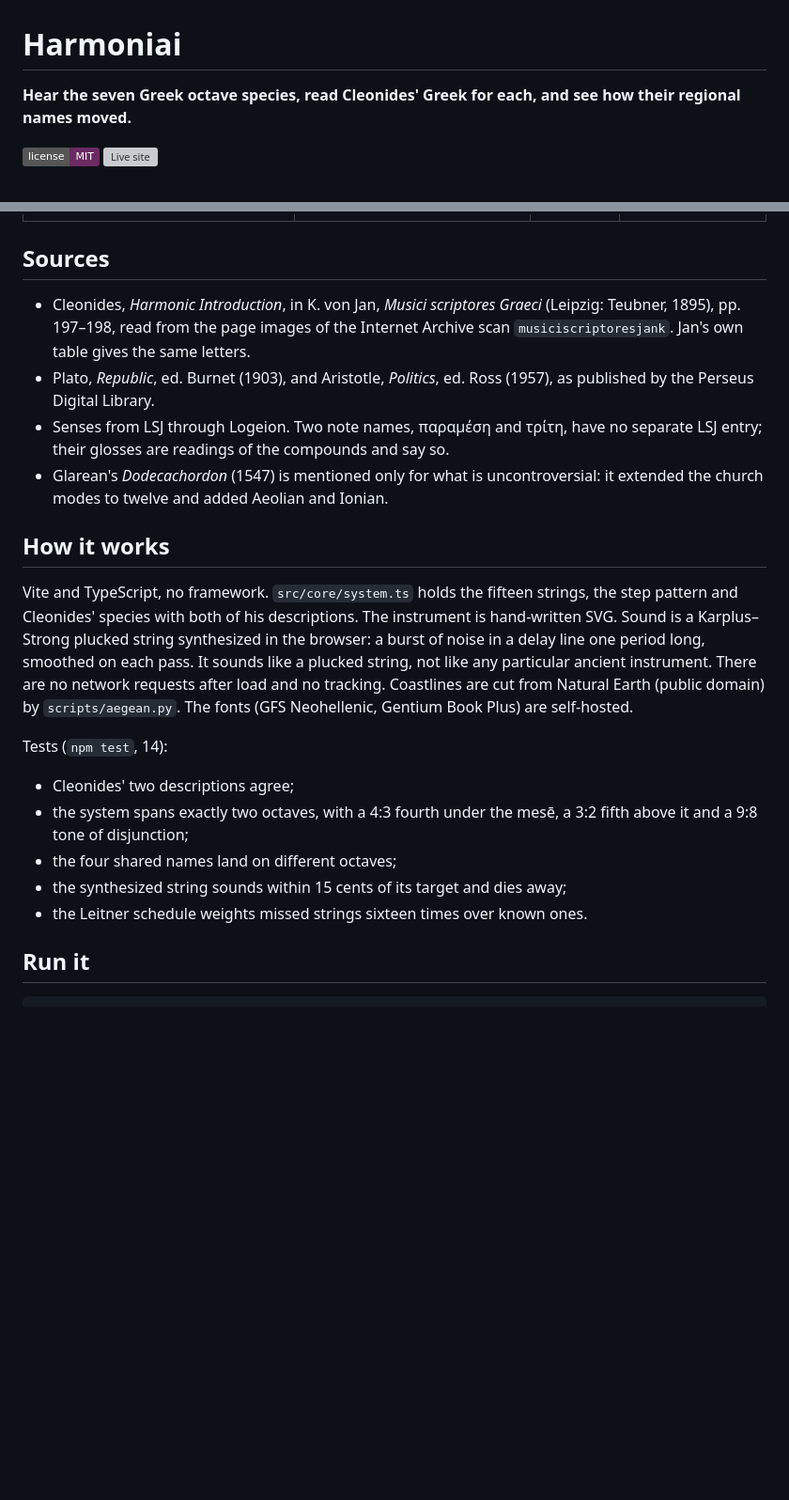
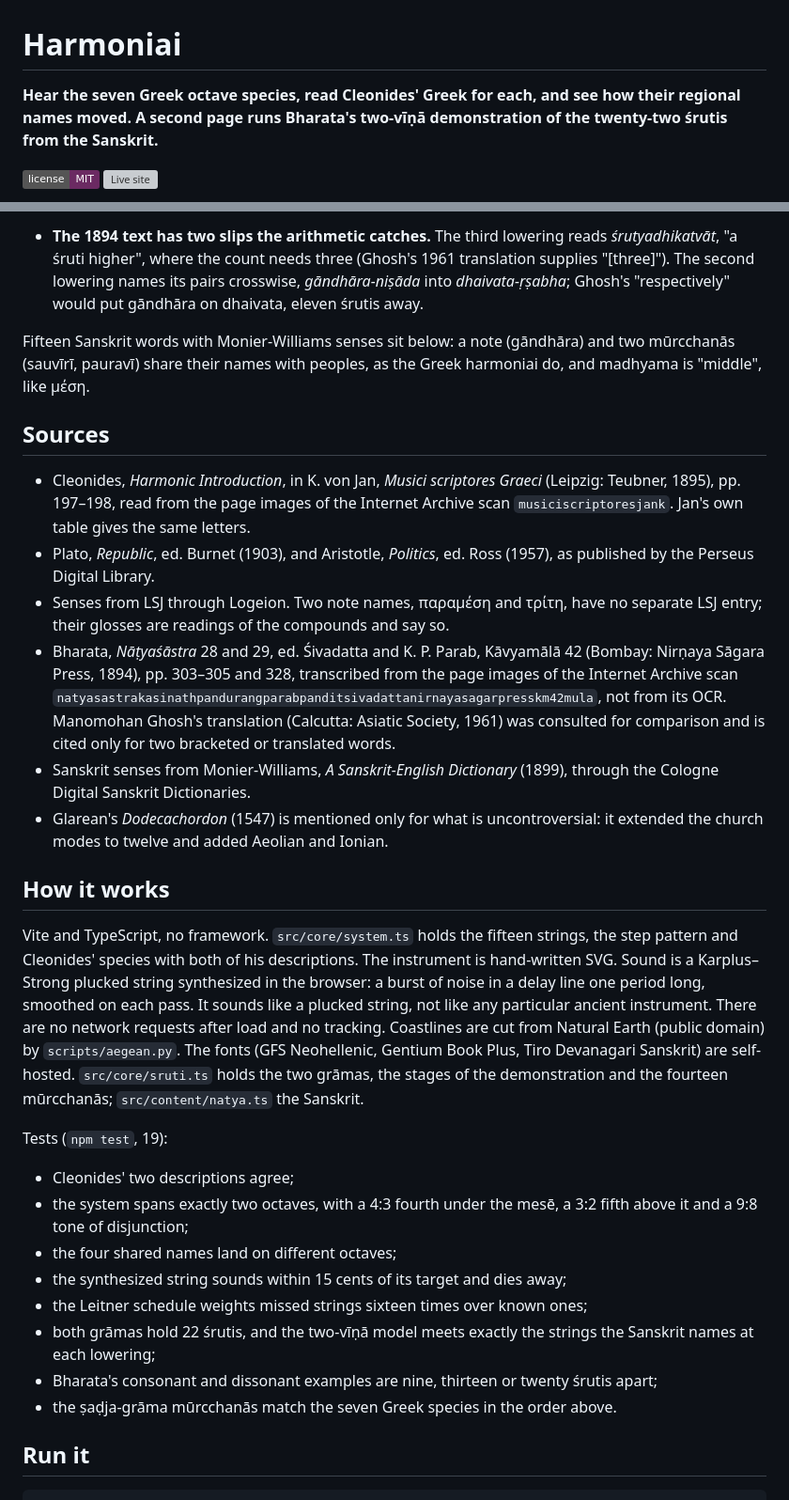
Before and after one commit to antonsoo/harmoniai, a Markdown page: README.md, 2 parts joined by grey strips. Shown at 94% size. Drawn GitHub-style; badges without logos; blank space fills up the shorter version; grey boxes are pictures that could not be loaded.

```diff
--- a/README.md
+++ b/README.md
@@ -1,6 +1,6 @@
 # Harmoniai
 
-**Hear the seven Greek octave species, read Cleonides' Greek for each, and see how their regional names moved.**
+**Hear the seven Greek octave species, read Cleonides' Greek for each, and see how their regional names moved. A second page runs Bharata's two-vīṇā demonstration of the twenty-two śrutis from the Sanskrit.**
 
 [![License: MIT](https://img.shields.io/badge/license-MIT-6b2a62)](LICENSE)
 [![Live site](https://img.shields.io/badge/live-antonsoo.github.io%2Fharmoniai-8a6418)](https://antonsoo.github.io/harmoniai/)
@@ -72,3 +106,13 @@ of them now carry a different octave's name.
+- **The 1894 text has two slips the arithmetic catches.** The third lowering reads
+  *śrutyadhikatvāt*, "a śruti higher", where the count needs three (Ghosh's 1961
+  translation supplies "[three]"). The second lowering names its pairs crosswise,
+  *gāndhāra-niṣāda* into *dhaivata-ṛṣabha*; Ghosh's "respectively" would put gāndhāra on
+  dhaivata, eleven śrutis away.
+
+Fifteen Sanskrit words with Monier-Williams senses sit below: a note (gāndhāra) and two
+mūrcchanās (sauvīrī, pauravī) share their names with peoples, as the Greek harmoniai do, and
+madhyama is "middle", like μέση.
+
 ## Sources
 
 - Cleonides, *Harmonic Introduction*, in K. von Jan, *Musici scriptores Graeci*
@@ -78,6 +122,14 @@ of them now carry a different octave's name.
   published by the Perseus Digital Library.
 - Senses from LSJ through Logeion. Two note names, παραμέση and τρίτη, have no separate
   LSJ entry; their glosses are readings of the compounds and say so.
+- Bharata, *Nāṭyaśāstra* 28 and 29, ed. Śivadatta and K. P. Parab, Kāvyamālā 42
+  (Bombay: Nirṇaya Sāgara Press, 1894), pp. 303–305 and 328, transcribed from the page
+  images of the Internet Archive scan
+  `natyasastrakasinathpandurangparabpanditsivadattanirnayasagarpresskm42mula`, not from
+  its OCR. Manomohan Ghosh's translation (Calcutta: Asiatic Society, 1961) was consulted
+  for comparison and is cited only for two bracketed or translated words.
+- Sanskrit senses from Monier-Williams, *A Sanskrit-English Dictionary* (1899), through
+  the Cologne Digital Sanskrit Dictionaries.
 - Glarean's *Dodecachordon* (1547) is mentioned only for what is uncontroversial: it
   extended the church modes to twelve and added Aeolian and Ionian.
 
@@ -89,17 +141,22 @@ hand-written SVG. Sound is a Karplus–Strong plucked string synthesized in the
 a burst of noise in a delay line one period long, smoothed on each pass. It sounds like a
 plucked string, not like any particular ancient instrument. There are no network requests
 after load and no tracking. Coastlines are cut from Natural Earth (public domain) by
-`scripts/aegean.py`. The fonts (GFS Neohellenic, Gentium Book Plus) are
-self-hosted.
+`scripts/aegean.py`. The fonts (GFS Neohellenic, Gentium Book Plus, Tiro Devanagari
+Sanskrit) are self-hosted. `src/core/sruti.ts` holds the two grāmas, the stages of the
+demonstration and the fourteen mūrcchanās; `src/content/natya.ts` the Sanskrit.
 
-Tests (`npm test`, 14):
+Tests (`npm test`, 19):
 
 - Cleonides' two descriptions agree;
 - the system spans exactly two octaves, with a 4:3 fourth under the mesē, a 3:2 fifth
   above it and a 9:8 tone of disjunction;
 - the four shared names land on different octaves;
 - the synthesized string sounds within 15 cents of its target and dies away;
-- the Leitner schedule weights missed strings sixteen times over known ones.
+- the Leitner schedule weights missed strings sixteen times over known ones;
+- both grāmas hold 22 śrutis, and the two-vīṇā model meets exactly the strings the
+  Sanskrit names at each lowering;
+- Bharata's consonant and dissonant examples are nine, thirteen or twenty śrutis apart;
+- the ṣaḍja-grāma mūrcchanās match the seven Greek species in the order above.
 
 ## Run it
 
```
Also changed, not shown: other parts of README.md (+42 -2 lines), CHANGELOG.md (+7 -0 lines), THIRD_PARTY_NOTICES.md (+10 -2 lines), docs/assets/vina-dial.png (added), docs/assets/vina-murcchanas.png (added), 15 other files.
